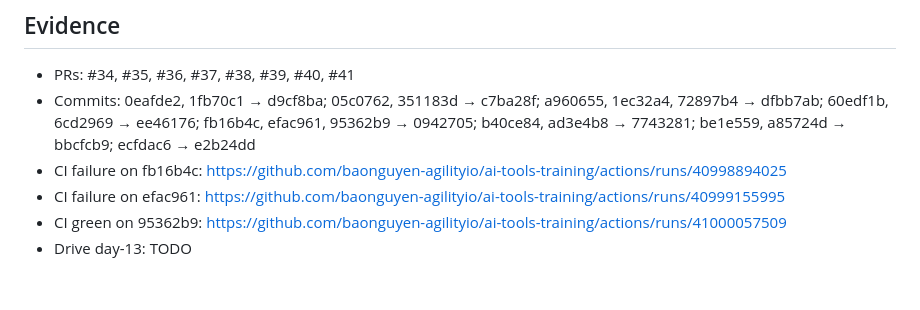
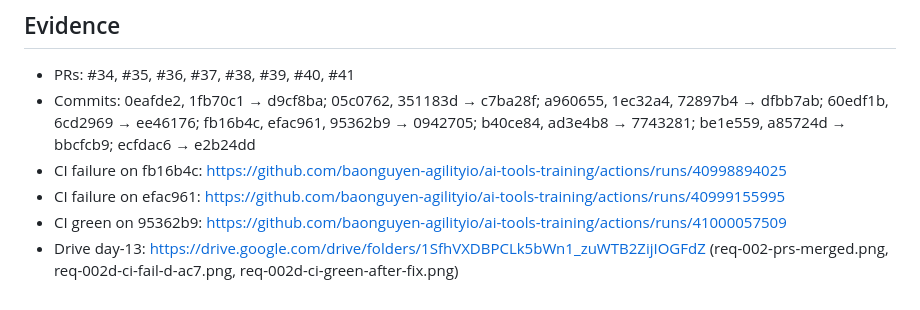
Before and after one commit to baonguyen-agilityio/ai-tools-training, a Markdown page: docs/notes/day-13.md, the part around the change. Rendered like a GitHub page.

Commit message:
docs: link day 13 evidence folder

```diff
--- a/docs/notes/day-13.md
+++ b/docs/notes/day-13.md
@@ -101,4 +101,4 @@
 - CI failure on fb16b4c: https://github.com/baonguyen-agilityio/ai-tools-training/actions/runs/40998894025
 - CI failure on efac961: https://github.com/baonguyen-agilityio/ai-tools-training/actions/runs/40999155995
 - CI green on 95362b9: https://github.com/baonguyen-agilityio/ai-tools-training/actions/runs/41000057509
-- Drive day-13: TODO
+- Drive day-13: https://drive.google.com/drive/folders/1SfhVXDBPCLk5bWn1_zuWTB2ZijIOGFdZ (req-002-prs-merged.png, req-002d-ci-fail-d-ac7.png, req-002d-ci-green-after-fix.png)
```
